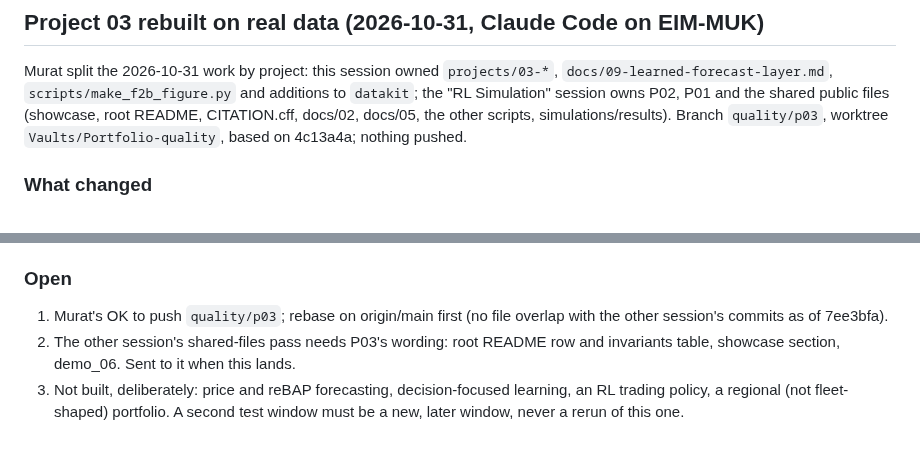
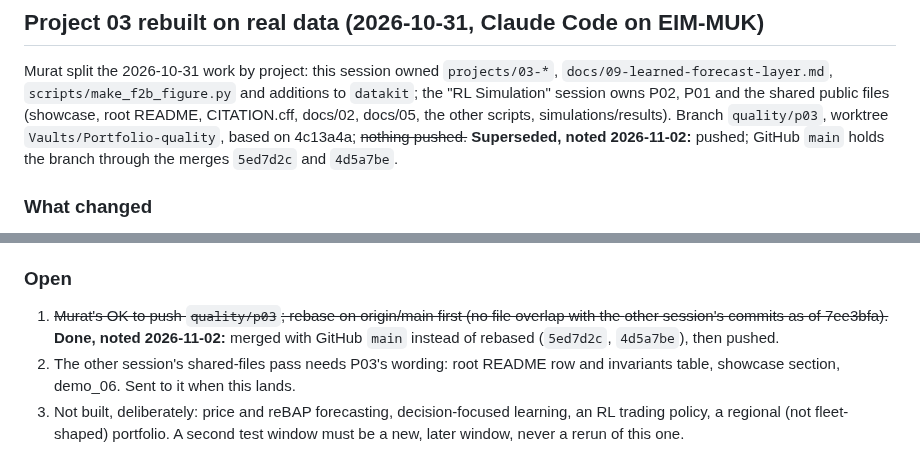
Before and after one commit to muratkus01/Portfolio, a Markdown page: HANDOFF.md, 2 parts joined by grey strips. Rendered like a GitHub page.

Commit message:
docs(handoff): mark the quality/p03 branch as pushed
The Project 03 section still said nothing was pushed and listed the push
as open. The branch was merged with GitHub main (5ed7d2c, 4d5a7be)
instead of rebased, and GitHub main now holds it. The section is dated,
so both lines are struck through with a dated note.

```diff
--- a/HANDOFF.md
+++ b/HANDOFF.md
@@ -757,7 +757,9 @@ Murat split the 2026-10-31 work by project: this session owned `projects/03-*`,
 `docs/09-learned-forecast-layer.md`, `scripts/make_f2b_figure.py` and additions to `datakit`;
 the "RL Simulation" session owns P02, P01 and the shared public files (showcase, root
 README, CITATION.cff, docs/02, docs/05, the other scripts, simulations/results). Branch
-`quality/p03`, worktree `Vaults/Portfolio-quality`, based on 4c13a4a; nothing pushed.
+`quality/p03`, worktree `Vaults/Portfolio-quality`, based on 4c13a4a; ~~nothing pushed.~~
+**Superseded, noted 2026-11-02:** pushed; GitHub `main` holds the branch through the merges
+`5ed7d2c` and `4d5a7be`.
 
 ### What changed
 - An audit (2026-10-31) found the old P03 headline (B3 beats B1 by 286,110 EUR) came from a
@@ -799,8 +801,9 @@ README, CITATION.cff, docs/02, docs/05, the other scripts, simulations/results).
 `data/raw/netztransparenz/`, `datakit/cache/`. LightGBM 4.7.0 was added to the shared venv.
 
 ### Open
-1. Murat's OK to push `quality/p03`; rebase on origin/main first (no file overlap with the
-   other session's commits as of 7ee3bfa).
+1. ~~Murat's OK to push `quality/p03`; rebase on origin/main first (no file overlap with the
+   other session's commits as of 7ee3bfa).~~ **Done, noted 2026-11-02:** merged with GitHub
+   `main` instead of rebased (`5ed7d2c`, `4d5a7be`), then pushed.
 2. The other session's shared-files pass needs P03's wording: root README row and invariants
    table, showcase section, demo_06. Sent to it when this lands.
 3. Not built, deliberately: price and reBAP forecasting, decision-focused learning, an RL
```
